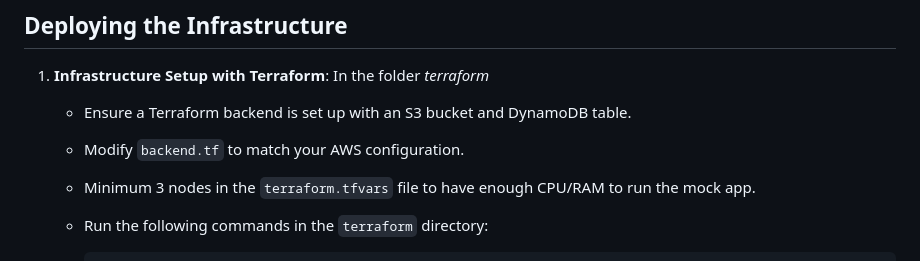
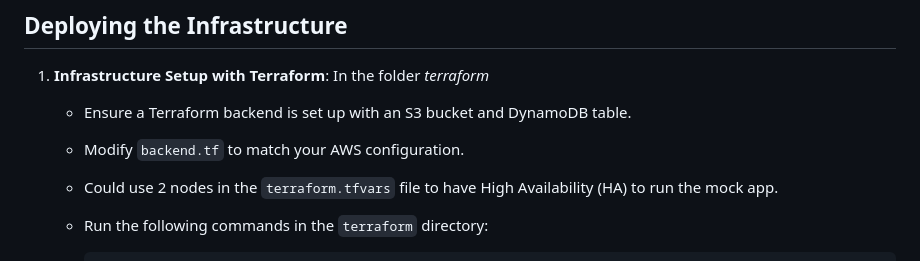
Before and after one commit to bobocuillere/DevOpsProject-FintechAPP-AWS-Terraform, a Markdown page: README.md, the part around the change. Drawn GitHub-style.

Commit message:
Update number of nodes in terraform.tfvars file for High Availability (HA)

````diff
--- a/README.md
+++ b/README.md
@@ -51,7 +51,7 @@ This project encapsulates the full software development lifecycle, starting with
 In the folder *terraform*
    - Ensure a Terraform backend is set up with an S3 bucket and DynamoDB table.
    - Modify `backend.tf` to match your AWS configuration.
-   - Minimum 3 nodes in the `terraform.tfvars` file to have enough CPU/RAM to run the mock app.
+   - Could use 2 nodes in the `terraform.tfvars` file to have High Availability (HA) to run the mock app.
    - Run the following commands in the `terraform` directory:
 
      ```
````
